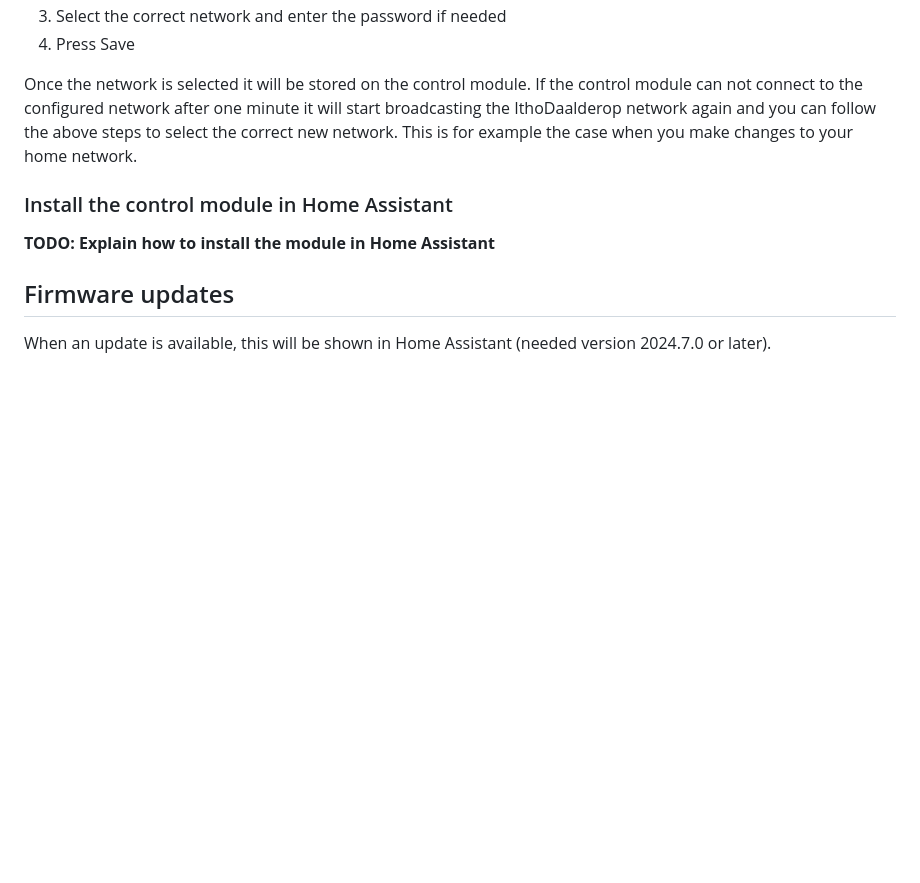
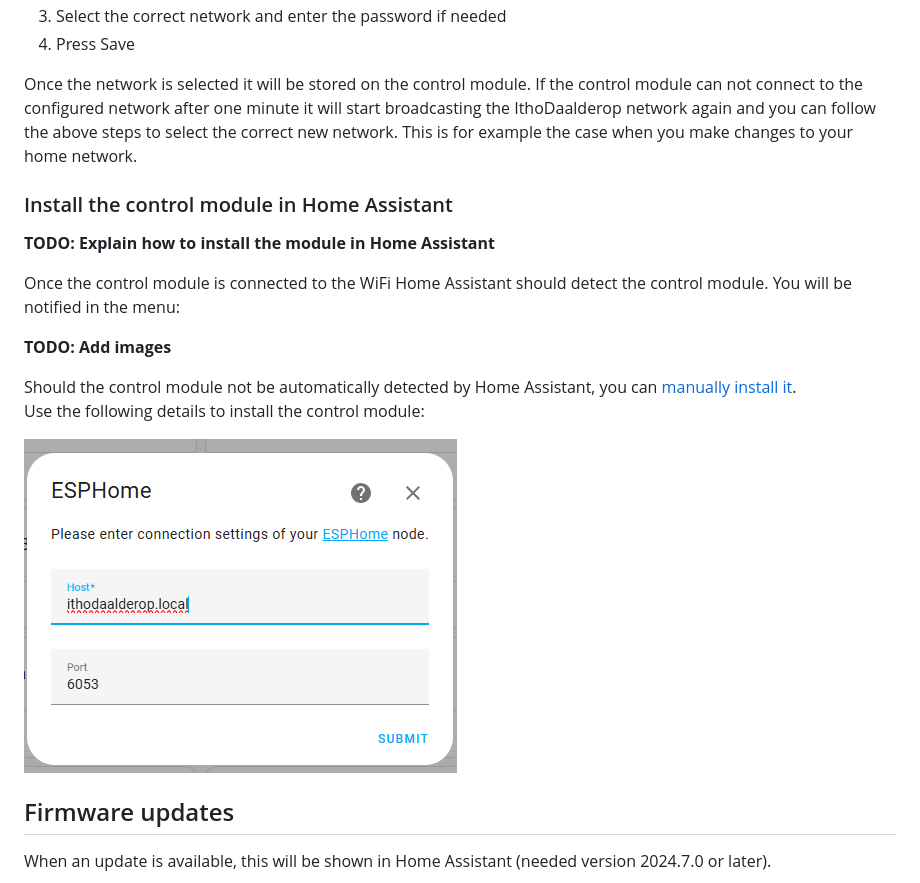
Before and after one commit to electropaultje/itho-daalderop-amber-firmware, a Markdown page: README.md, the part around one of its changes. Drawn GitHub-style; pictures changed too: images/hass-config-esphome-en.png (added); blank space fills up the shorter version.

```diff
--- a/README.md
+++ b/README.md
@@ -49,13 +49,20 @@ If this portal does not open automatically, open a browser and go to the address
 1. Select the correct network and enter the password if needed
 1. Press Save
 
-
-
 Once the network is selected it will be stored on the control module. If the control module can not connect to the configured network after one minute it will start broadcasting the IthoDaalderop network again and you can follow the above steps to select the correct new network. This is for example the case when you make changes to your home network.
 
 ### Install the control module in Home Assistant
 
 **TODO: Explain how to install the module in Home Assistant**
+
+Once the control module is connected to the WiFi Home Assistant should detect the control module. You will be notified in the menu:
+
+**TODO: Add images**
+
+Should the control module not be automatically detected by Home Assistant, you can [manually install it](https://my.home-assistant.io/redirect/config_flow_start?domain=esphome).
+Use the following details to install the control module:
+
+![ESPHome configuration](/images/hass-config-esphome-en.png)
 
 ## Firmware updates
 
```
Also changed, not shown: other parts of README.md (+1 -1 lines).
